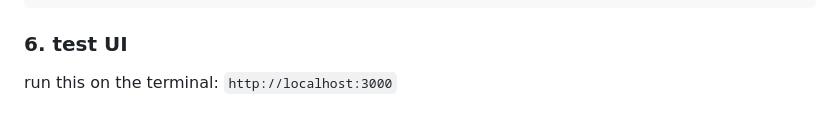
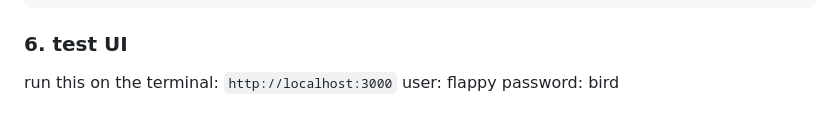
Before and after one commit to daisyb3ll/LAMP, a Markdown page: README.md, the part around the change. Rendered like a GitHub page.

```diff
--- a/README.md
+++ b/README.md
@@ -82,3 +82,5 @@ project structure should look like this
 
 ### 6. test UI
 run this on the terminal: `http://localhost:3000`
+user: flappy
+password: bird
```
